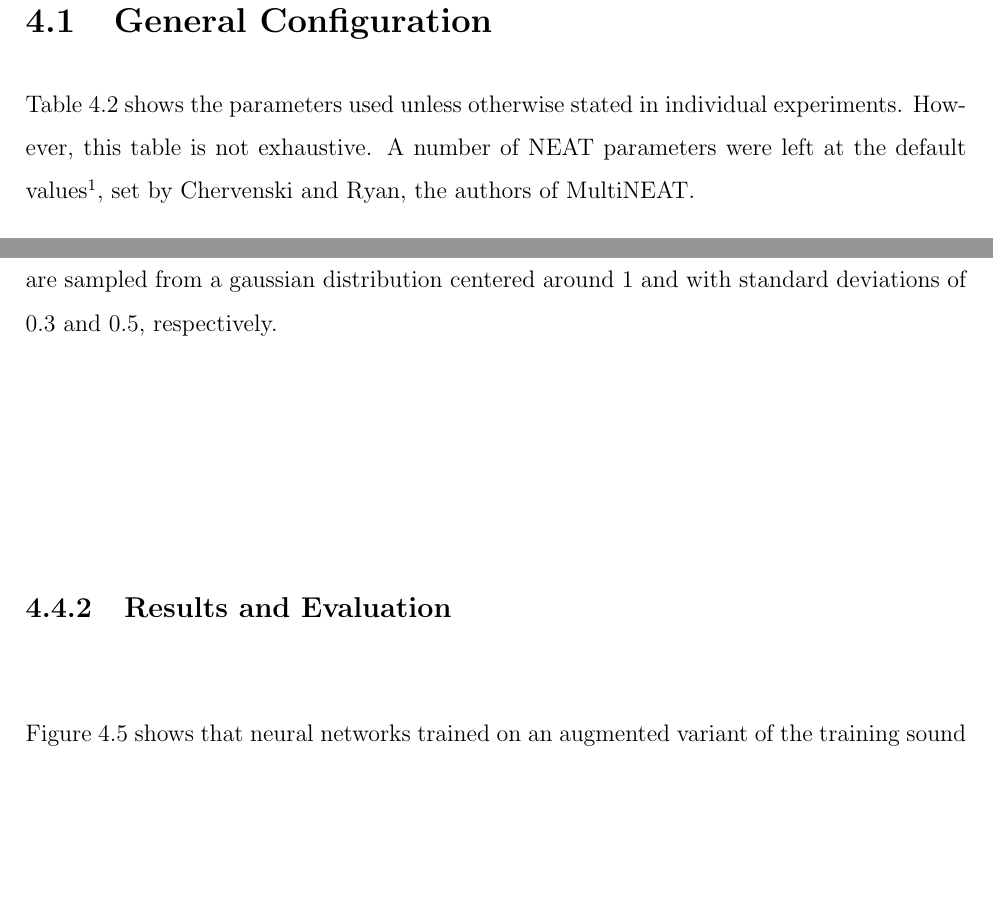
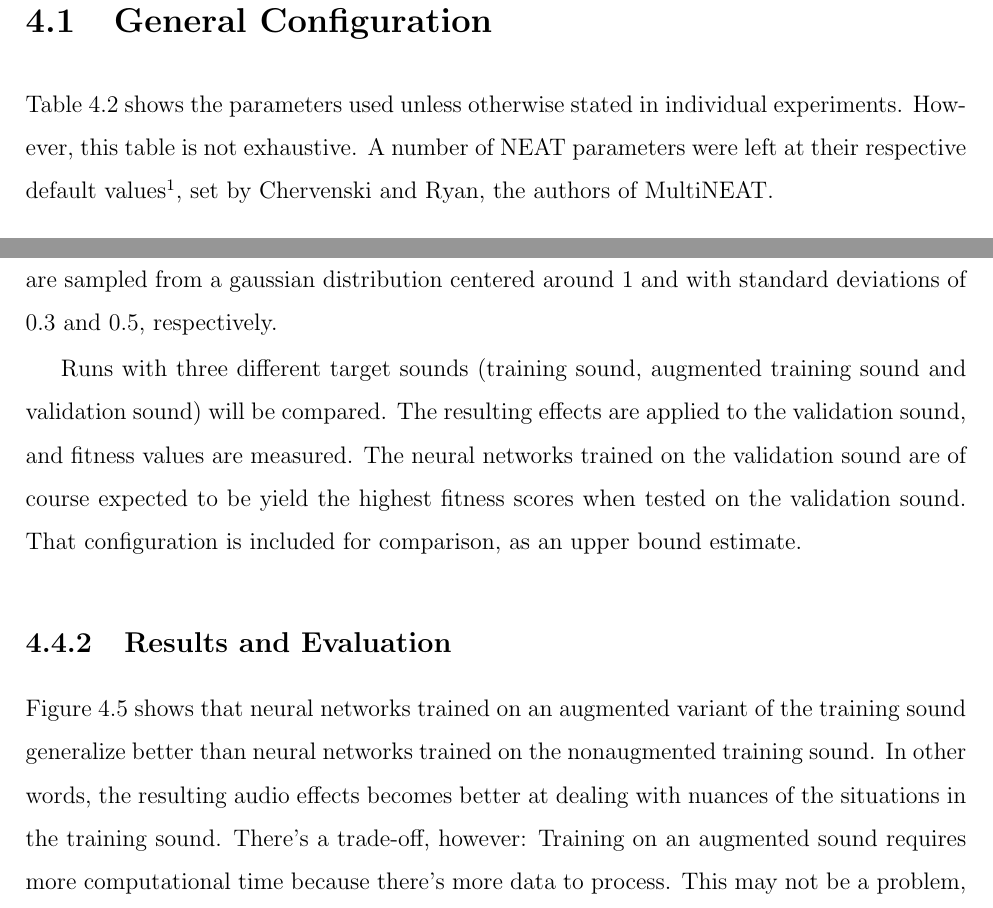
Before and after one commit to iver56/master-thesis-report, a LaTeX thesis (thesis.tex, which reads experiment3.tex, experiments_and_discussion.tex): two parts of pages 38 and 45 of 76, joined at a grey line, cut so that both start at the same text, the shorter picture padded with empty space. Compiled offline with pdfLaTeX; a missing bibliography style is replaced by a similar one.

Commit message:
Write more about experiment 3

```diff
--- a/experiment3.tex
+++ b/experiment3.tex
@@ -52,13 +50,12 @@ Number of runs & 40 per configuration \\
 
 The augmented variant of the training sound was created by repeating the sound 8 times, with variations in playback speed and gain for each repetition. The playback speed and gain are sampled from a gaussian distribution centered around $1$ and with standard deviations of $0.3$ and $0.5$, respectively.
 
-%TODO: mention exponential thingy
+Runs with three different target sounds (training sound, augmented training sound and validation sound) will be compared. The resulting effects are applied to the validation sound, and fitness values are measured. The neural networks trained on the validation sound are of course expected to be yield the highest fitness scores when tested on the validation sound. That configuration is included for comparison, as an upper bound estimate.
 
+%TODO: mention exponential thingy (log-normal distribution)
 
 \subsection{Results and Evaluation}
-Figure \ref{fig:exp3_fitness_box} shows that neural networks trained on an augmented variant of the training sound generalizes better than the raw training sound.
-
-% Helps in live settings which typically play in more nuanced ways than the sounds the network is pre-trained on
+Figure \ref{fig:exp3_fitness_box} shows that neural networks trained on an augmented variant of the training sound generalize better than neural networks trained on the nonaugmented training sound. In other words, the resulting audio effects becomes better at dealing with nuances of the situations in the training sound. There's a trade-off, however: Training on an augmented sound requires more computational time because there's more data to process. This may not be a problem, because training can be done before live performance starts.
 
 \begin{figure}[H]
     \centering
--- a/experiments_and_discussion.tex
+++ b/experiments_and_discussion.tex
@@ -39,7 +39,7 @@ Four experiments have been conducted in an attempt to find good ways to use neur
 \end{center}
 
 \section{General Configuration}
-Table \ref{tab:general_configuration} shows the parameters used unless otherwise stated in individual experiments. However, this table is not exhaustive. A number of NEAT parameters were left at the default values\footnote{\url{https://github.com/peter-ch/MultiNEAT/blob/master/src/Parameters.cpp\#L42}}, set by \citeauthor{multineat}, the authors of MultiNEAT.
+Table \ref{tab:general_configuration} shows the parameters used unless otherwise stated in individual experiments. However, this table is not exhaustive. A number of NEAT parameters were left at their respective default values\footnote{\url{https://github.com/peter-ch/MultiNEAT/blob/master/src/Parameters.cpp\#L42}}, set by \citeauthor{multineat}, the authors of MultiNEAT.
 
 \begin{center}
 \begin{longtable}{p{10cm} p{4cm}}
```
Also changed, not shown: experiment3.tex (2 more changed lines).
